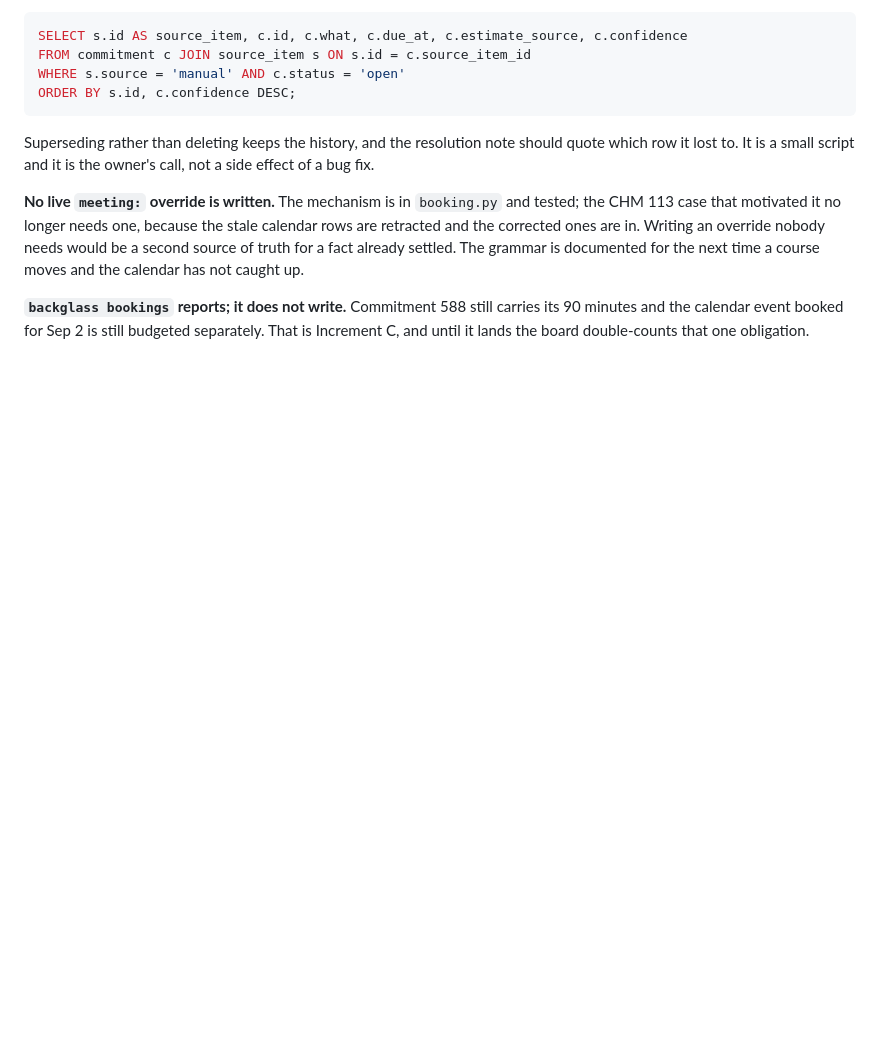
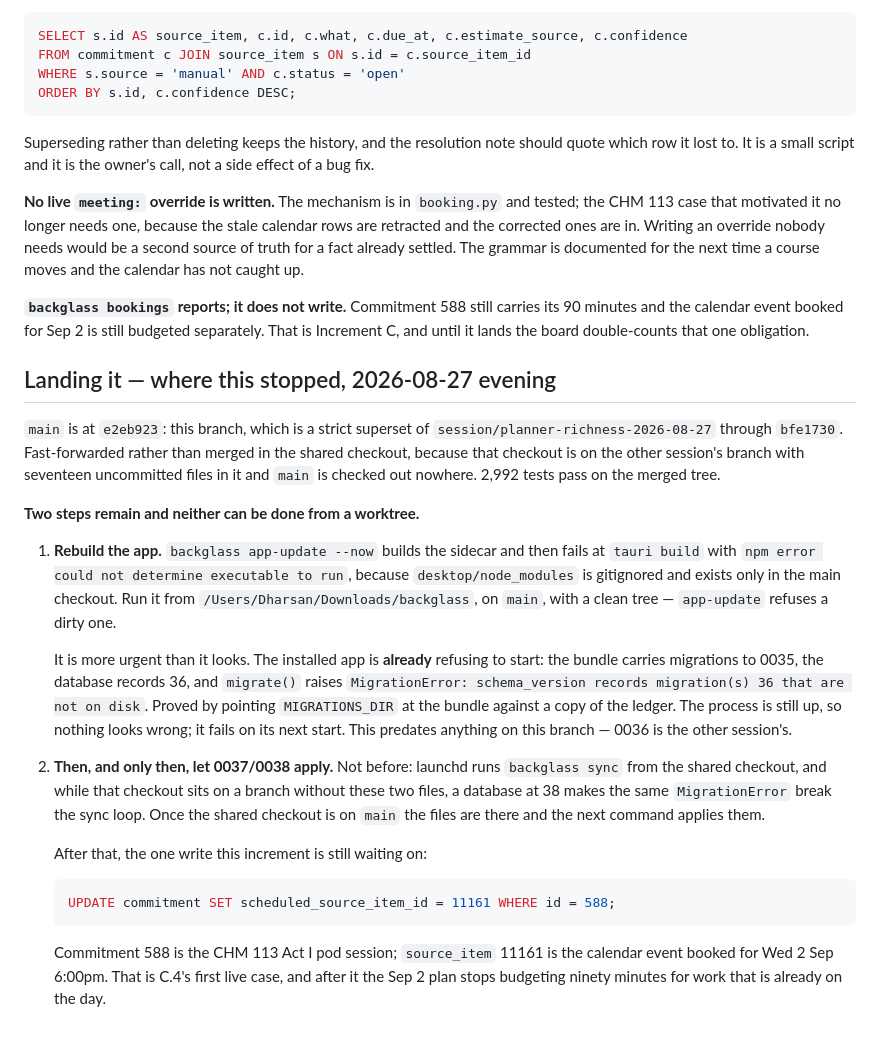
Before and after one commit to Cognifer-Labs/backglass-private, a Markdown page: tasks/booking-pipeline-2026-08-27.md, the part around the change. GitHub-like rendering; blank space fills up the shorter version.

````diff
--- a/tasks/booking-pipeline-2026-08-27.md
+++ b/tasks/booking-pipeline-2026-08-27.md
@@ -246,3 +246,41 @@ time a course moves and the calendar has not caught up.
 **`backglass bookings` reports; it does not write.** Commitment 588 still carries its 90
 minutes and the calendar event booked for Sep 2 is still budgeted separately. That is
 Increment C, and until it lands the board double-counts that one obligation.
+
+## Landing it — where this stopped, 2026-08-27 evening
+
+`main` is at `e2eb923`: this branch, which is a strict superset of
+`session/planner-richness-2026-08-27` through `bfe1730`. Fast-forwarded rather than merged
+in the shared checkout, because that checkout is on the other session's branch with
+seventeen uncommitted files in it and `main` is checked out nowhere. 2,992 tests pass on
+the merged tree.
+
+**Two steps remain and neither can be done from a worktree.**
+
+1. **Rebuild the app.** `backglass app-update --now` builds the sidecar and then fails at
+   `tauri build` with `npm error could not determine executable to run`, because
+   `desktop/node_modules` is gitignored and exists only in the main checkout. Run it from
+   `/Users/Dharsan/Downloads/backglass`, on `main`, with a clean tree — `app-update`
+   refuses a dirty one.
+
+   It is more urgent than it looks. The installed app is **already** refusing to start:
+   the bundle carries migrations to 0035, the database records 36, and `migrate()` raises
+   `MigrationError: schema_version records migration(s) 36 that are not on disk`. Proved
+   by pointing `MIGRATIONS_DIR` at the bundle against a copy of the ledger. The process is
+   still up, so nothing looks wrong; it fails on its next start. This predates anything on
+   this branch — 0036 is the other session's.
+
+2. **Then, and only then, let 0037/0038 apply.** Not before: launchd runs `backglass sync`
+   from the shared checkout, and while that checkout sits on a branch without these two
+   files, a database at 38 makes the same `MigrationError` break the sync loop. Once the
+   shared checkout is on `main` the files are there and the next command applies them.
+
+   After that, the one write this increment is still waiting on:
+
+   ```sql
+   UPDATE commitment SET scheduled_source_item_id = 11161 WHERE id = 588;
+   ```
+
+   Commitment 588 is the CHM 113 Act I pod session; `source_item` 11161 is the calendar
+   event booked for Wed 2 Sep 6:00pm. That is C.4's first live case, and after it the
+   Sep 2 plan stops budgeting ninety minutes for work that is already on the day.
````
Also changed, not shown: tasks/lessons.md (+25 -0 lines).
